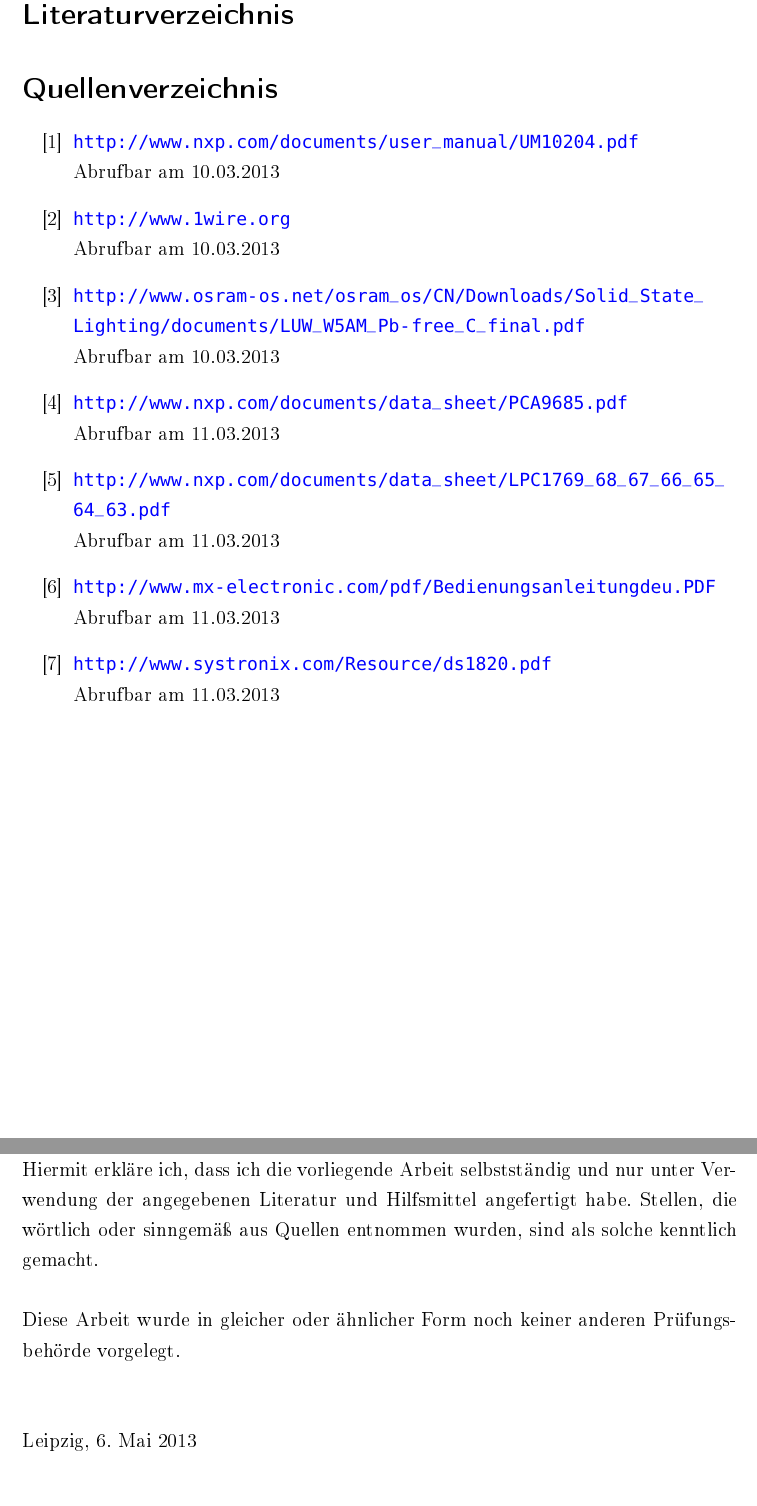
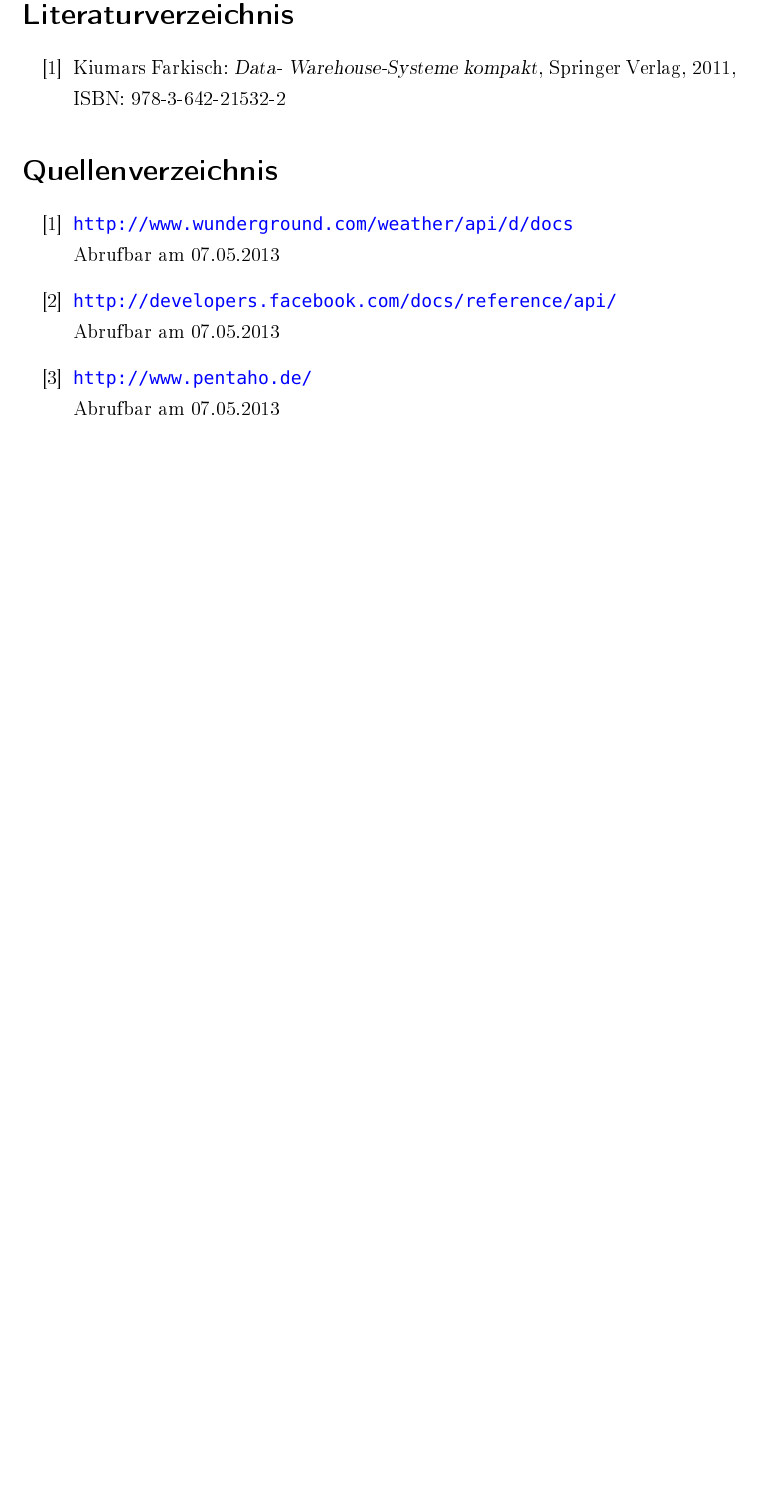
Before and after one commit to TBoonX/informationssysteme, a LaTeX document (konzeption/infosys-konzeption.tex): two parts of pages 6 and 7 of 7 before the commit and part of page 6 of 6 after it, the two joined at a grey line, cut so that both start at the same text, the shorter picture padded with empty space. The pictures show the PDF file konzeption/infosys-konzeption.pdf that the author committed with the source.

Commit message:
Quellen berarbeitet

```diff
--- a/konzeption/infosys-konzeption.tex
+++ b/konzeption/infosys-konzeption.tex
@@ -222,33 +222,20 @@ Ziel dieses Belegs ist die Estellung eines Data Warehouse. Als Datenquellen dien
 \begin{thebibliography}{999}
 
 %%\cite{citeverweis}
-\bibitem{speci2c}
-\url{http://www.nxp.com/documents/user_manual/UM10204.pdf}
-\\Abrufbar am 10.03.2013
+\bibitem{weatherapi}
+\url{http://www.wunderground.com/weather/api/d/docs}
+\\Abrufbar am 07.05.2013
 
-\bibitem{spec1wire}
-\url{http://www.1wire.org}
-\\Abrufbar am 10.03.2013
 
-\bibitem{specled}
-\url{http://www.osram-os.net/osram_os/CN/Downloads/Solid_State_Lighting/documents/LUW_W5AM_Pb-free_C_final.pdf}
-\\Abrufbar am 10.03.2013
+\bibitem{graphfacebook}
+\url{http://developers.facebook.com/docs/reference/api/}
+\\Abrufbar am 07.05.2013
 
-\bibitem{specpwm}
-\url{http://www.nxp.com/documents/data_sheet/PCA9685.pdf}
-\\Abrufbar am 11.03.2013
 
-\bibitem{speclpc1768}
-\url{http://www.nxp.com/documents/data_sheet/LPC1769_68_67_66_65_64_63.pdf}
-\\Abrufbar am 11.03.2013
+\bibitem{pentaho}
+\url{http://www.pentaho.de/}
+\\Abrufbar am 07.05.2013
 
-\bibitem{specminilux}
-\url{http://www.mx-electronic.com/pdf/Bedienungsanleitungdeu.PDF}
-\\Abrufbar am 11.03.2013
-
-\bibitem{specds1820}
-\url{http://www.systronix.com/Resource/ds1820.pdf}
-\\Abrufbar am 11.03.2013
 
 \end{thebibliography}
 
@@ -258,10 +245,10 @@ Ziel dieses Belegs ist die Estellung eines Data Warehouse. Als Datenquellen dien
 
-Hiermit erkläre ich, dass ich die vorliegende Arbeit selbstständig und nur unter Verwendung der angegebenen Literatur und Hilfsmittel angefertigt habe.
-Stellen, die wörtlich oder sinngemäß aus Quellen entnommen wurden, sind als solche
-kenntlich gemacht.\\
+%Hiermit erkläre ich, dass ich die vorliegende Arbeit selbstständig und nur unter Verwendung der angegebenen Literatur und Hilfsmittel angefertigt habe.
+%Stellen, die wörtlich oder sinngemäß aus Quellen entnommen wurden, sind als solche
+%kenntlich gemacht.\\
 
-Diese Arbeit wurde in gleicher oder ähnlicher Form noch keiner anderen Prüfungsbehörde vorgelegt.\\\\
+%Diese Arbeit wurde in gleicher oder ähnlicher Form noch keiner anderen Prüfungsbehörde vorgelegt.\\\\
 
-Leipzig, \today
+%Leipzig, \today
 \end{document}
 %% EOF
```
Also changed, not shown: TODO.txt (+0 -10 lines), konzeption/infosys-konzeption.pdf, konzeption/infosys-konzeption.tex (12 more changed lines), 1 other file.
